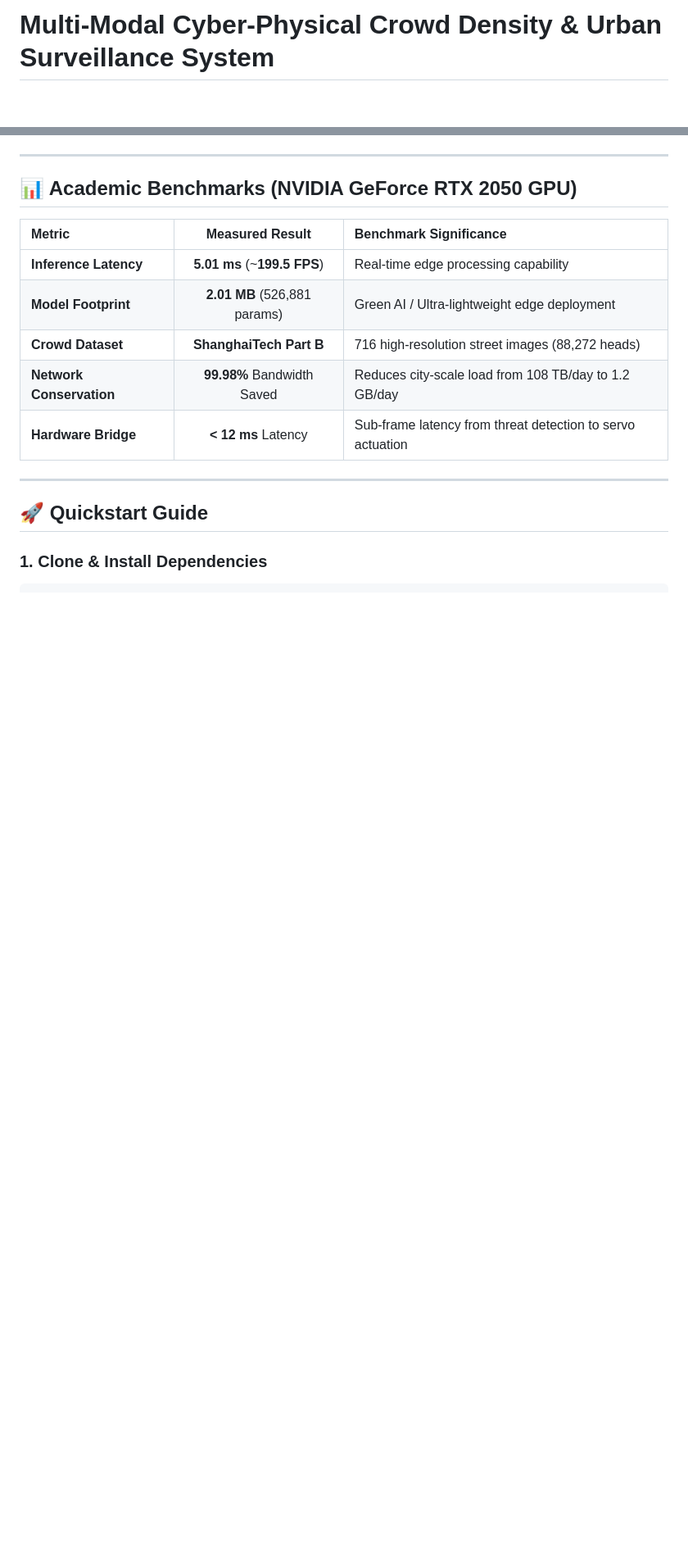
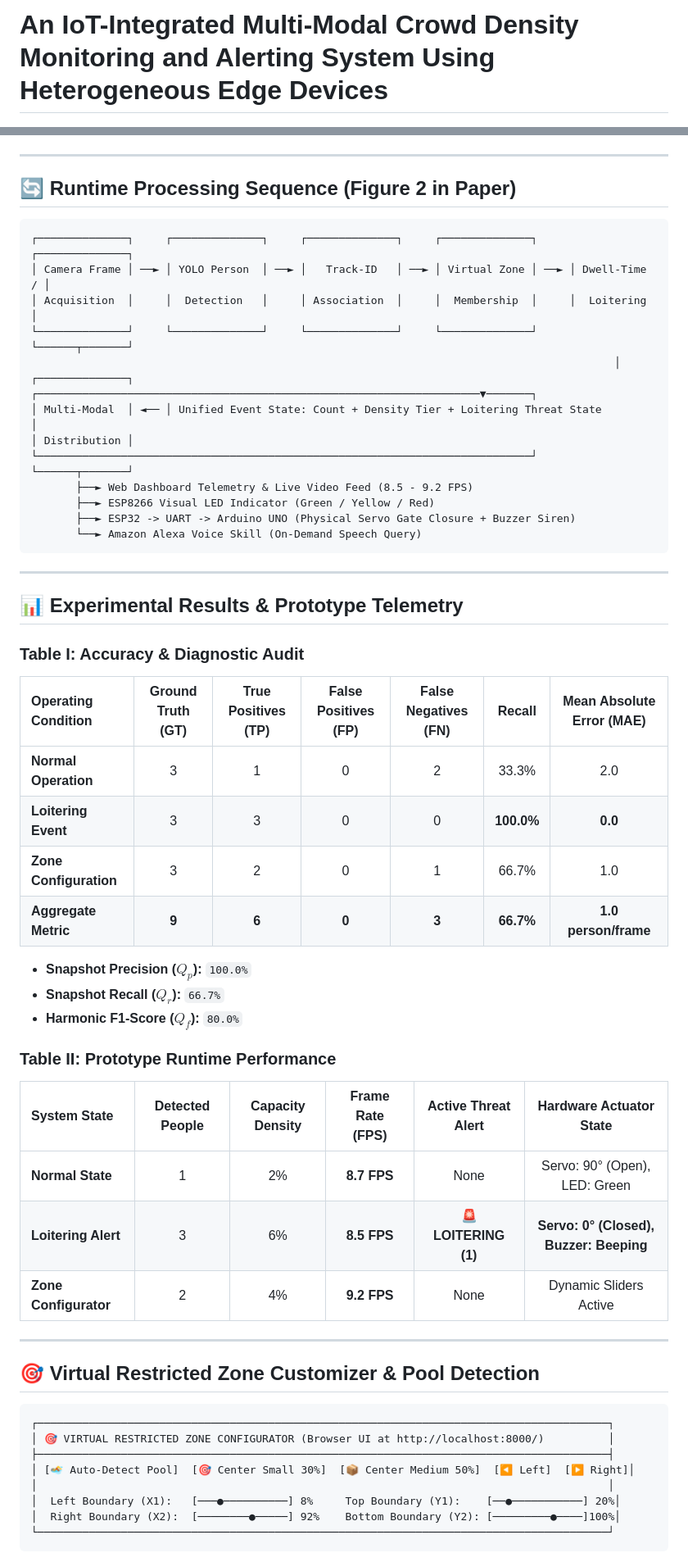
Before and after one commit to Leogabriele/Multi-Modal-Crowd-Density-Monitoring, a Markdown page: README.md, 2 parts joined by grey strips. Shown at 82% size. Drawn GitHub-style; blank space fills up the shorter version.

````diff
--- a/README.md
+++ b/README.md
@@ -1,4 +1,4 @@
-# Multi-Modal Cyber-Physical Crowd Density & Urban Surveillance System
+# An IoT-Integrated Multi-Modal Crowd Density Monitoring and Alerting System Using Heterogeneous Edge Devices
 
 [![Python 3.10+](https://img.shields.io/badge/Python-3.10%2B-blue.svg)](https://www.python.org/)
 [![PyTorch CUDA 12.1](https://img.shields.io/badge/PyTorch-CUDA%2012.1-EE4C2C.svg)](https://pytorch.org/)
@@ -67,18 +71,59 @@ An end-to-end, edge-to-cloud **Cyber-Physical System (CPS)** for real-time crowd
 
 ---
 
-## 📊 Academic Benchmarks (NVIDIA GeForce RTX 2050 GPU)
+## 🔄 Runtime Processing Sequence (Figure 2 in Paper)
 
-| Metric | Measured Result | Benchmark Significance |
-| :--- | :---: | :--- |
-| **Inference Latency** | **5.01 ms** (~**199.5 FPS**) | Real-time edge processing capability |
-| **Model Footprint** | **2.01 MB** (526,881 params) | Green AI / Ultra-lightweight edge deployment |
-| **Crowd Dataset** | **ShanghaiTech Part B** | 716 high-resolution street images (88,272 heads) |
-| **Network Conservation** | **99.98%** Bandwidth Saved | Reduces city-scale load from 108 TB/day to 1.2 GB/day |
-| **Hardware Bridge** | **< 12 ms** Latency | Sub-frame latency from threat detection to servo actuation |
+```
+┌──────────────┐     ┌──────────────┐     ┌──────────────┐     ┌──────────────┐     ┌──────────────┐
+│ Camera Frame │ ──► │ YOLO Person  │ ──► │   Track-ID   │ ──► │ Virtual Zone │ ──► │ Dwell-Time / │
+│ Acquisition  │     │  Detection   │     │ Association  │     │  Membership  │     │  Loitering   │
+└──────────────┘     └──────────────┘     └──────────────┘     └──────────────┘     └──────┬───────┘
+                                                                                           │
+┌──────────────┐     ┌─────────────────────────────────────────────────────────────────────▼───────┐
+│ Multi-Modal  │ ◄── │ Unified Event State: Count + Density Tier + Loitering Threat State          │
+│ Distribution │     └─────────────────────────────────────────────────────────────────────────────┘
+└──────┬───────┘
+       ├──► Web Dashboard Telemetry & Live Video Feed (8.5 - 9.2 FPS)
+       ├──► ESP8266 Visual LED Indicator (Green / Yellow / Red)
+       ├──► ESP32 -> UART -> Arduino UNO (Physical Servo Gate Closure + Buzzer Siren)
+       └──► Amazon Alexa Voice Skill (On-Demand Speech Query)
+```
 
 ---
 
-## 🚀 Quickstart Guide
+## 📊 Experimental Results & Prototype Telemetry
 
-### 1. Clone & Install Dependencies
+### Table I: Accuracy & Diagnostic Audit
+| Operating Condition | Ground Truth (GT) | True Positives (TP) | False Positives (FP) | False Negatives (FN) | Recall | Mean Absolute Error (MAE) |
+| :--- | :---: | :---: | :---: | :---: | :---: | :---: |
+| **Normal Operation** | 3 | 1 | 0 | 2 | 33.3% | 2.0 |
+| **Loitering Event** | 3 | 3 | 0 | 0 | **100.0%** | **0.0** |
+| **Zone Configuration** | 3 | 2 | 0 | 1 | 66.7% | 1.0 |
+| **Aggregate Metric** | **9** | **6** | **0** | **3** | **66.7%** | **1.0 person/frame** |
+
+* **Snapshot Precision ($Q_p$):** `100.0%`
+* **Snapshot Recall ($Q_r$):** `66.7%`
+* **Harmonic F1-Score ($Q_f$):** `80.0%`
+
+### Table II: Prototype Runtime Performance
+| System State | Detected People | Capacity Density | Frame Rate (FPS) | Active Threat Alert | Hardware Actuator State |
+| :--- | :---: | :---: | :---: | :---: | :---: |
+| **Normal State** | 1 | 2% | **8.7 FPS** | None | Servo: 90° (Open), LED: Green |
+| **Loitering Alert** | 3 | 6% | **8.5 FPS** | **🚨 LOITERING (1)** | **Servo: 0° (Closed), Buzzer: Beeping** |
+| **Zone Configurator**| 2 | 4% | **9.2 FPS** | None | Dynamic Sliders Active |
+
+---
+
+## 🎯 Virtual Restricted Zone Customizer & Pool Detection
+
+```
+┌─────────────────────────────────────────────────────────────────────────────────────────┐
+│ 🎯 VIRTUAL RESTRICTED ZONE CONFIGURATOR (Browser UI at http://localhost:8000/)          │
+├─────────────────────────────────────────────────────────────────────────────────────────┤
+│ [🏊 Auto-Detect Pool]  [🎯 Center Small 30%]  [📦 Center Medium 50%]  [◀️ Left]  [▶️ Right]│
+│                                                                                         │
+│  Left Boundary (X1):   [───●──────────] 8%     Top Boundary (Y1):    [──●───────────] 20%│
+│  Right Boundary (X2):  [────────●─────] 92%    Bottom Boundary (Y2): [─────────●────]100%│
+└─────────────────────────────────────────────────────────────────────────────────────────┘
+```
+
````
Also changed, not shown: other parts of README.md (+98 -95 lines).
